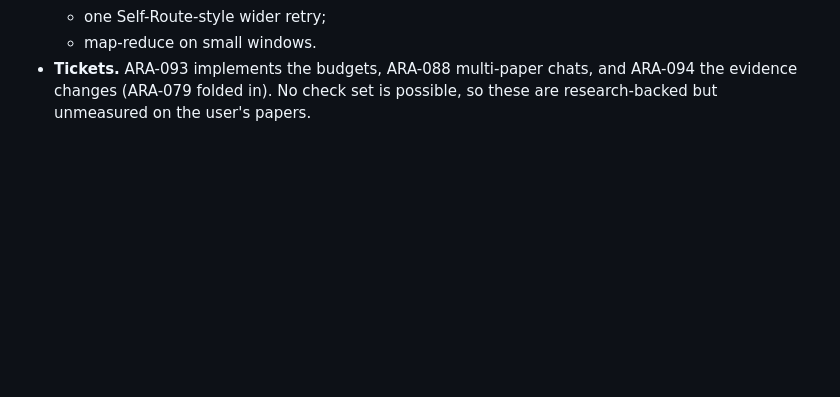
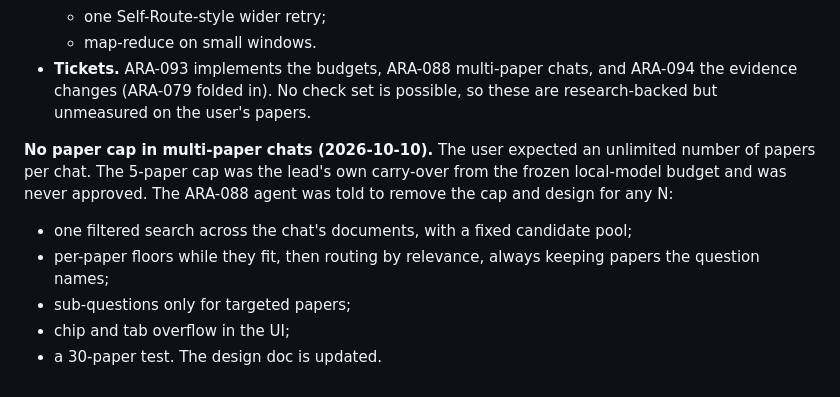
Before and after one commit to friberk/ara, a Markdown page: docs/agent-development-log.md, the part around the change. Drawn GitHub-style; blank space fills up the shorter version.

Commit message:
docs(plans): multi-paper chats take any number of papers (ARA-088)

```diff
--- a/docs/agent-development-log.md
+++ b/docs/agent-development-log.md
@@ -1178,3 +1178,11 @@ After the first round, the lead fast-forwarded the branch to the integration bra
   - one Self-Route-style wider retry;
   - map-reduce on small windows.
 - **Tickets.** ARA-093 implements the budgets, ARA-088 multi-paper chats, and ARA-094 the evidence changes (ARA-079 folded in). No check set is possible, so these are research-backed but unmeasured on the user's papers.
+
+**No paper cap in multi-paper chats (2026-10-10).** The user expected an unlimited number of papers per chat. The 5-paper cap was the lead's own carry-over from the frozen local-model budget and was never approved. The ARA-088 agent was told to remove the cap and design for any N:
+- one filtered search across the chat's documents, with a fixed candidate pool;
+- per-paper floors while they fit, then routing by relevance, always keeping papers the question names;
+- sub-questions only for targeted papers;
+- chip and tab overflow in the UI;
+- a 30-paper test.
+The design doc is updated.
```
Also changed, not shown: docs/plans/retrieval-orchestration.md (+6 -5 lines).
